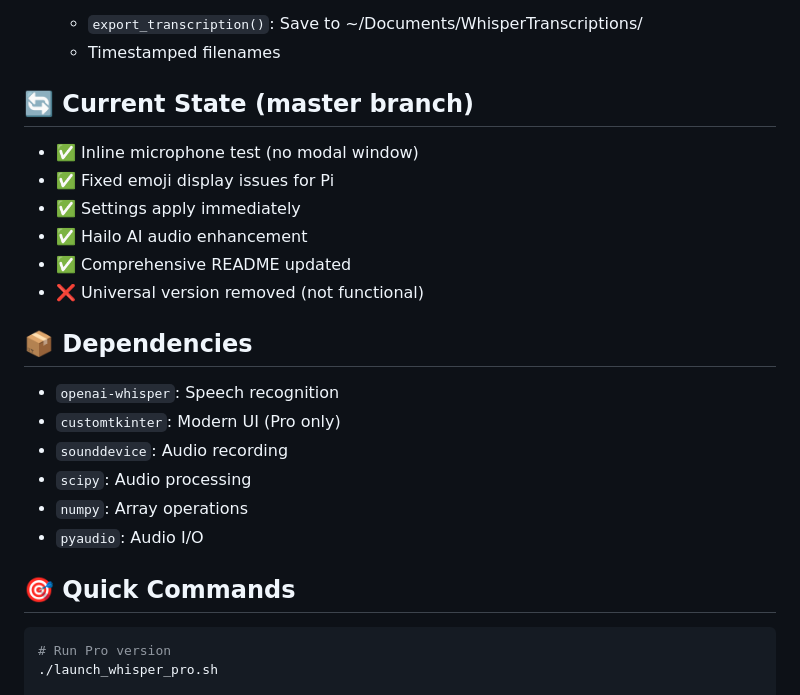
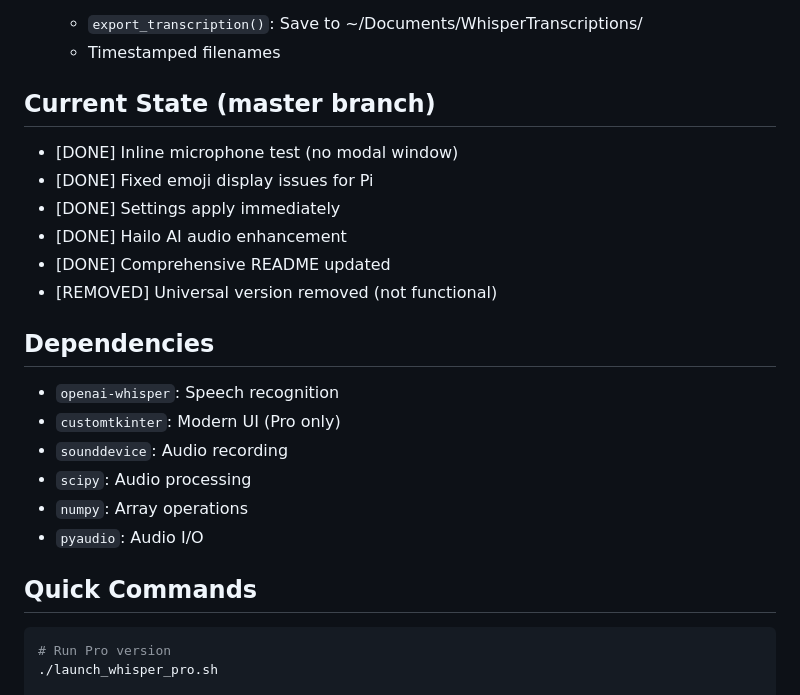
Before and after one commit to sethshoultes/whisper-transcribe-pi, a Markdown page: PROJECT_MAP.md, the part around the change printed below. GitHub-like rendering.

````diff
--- a/PROJECT_MAP.md
+++ b/PROJECT_MAP.md
@@ -73,15 +73,15 @@
   - `export_transcription()`: Save to ~/Documents/WhisperTranscriptions/
   - Timestamped filenames
 
-## 🔄 Current State (master branch)
-- ✅ Inline microphone test (no modal window)
-- ✅ Fixed emoji display issues for Pi
-- ✅ Settings apply immediately
-- ✅ Hailo AI audio enhancement
-- ✅ Comprehensive README updated
-- ❌ Universal version removed (not functional)
+## Current State (master branch)
+- [DONE] Inline microphone test (no modal window)
+- [DONE] Fixed emoji display issues for Pi
+- [DONE] Settings apply immediately
+- [DONE] Hailo AI audio enhancement
+- [DONE] Comprehensive README updated
+- [REMOVED] Universal version removed (not functional)
 
-## 📦 Dependencies
+## Dependencies
 - `openai-whisper`: Speech recognition
 - `customtkinter`: Modern UI (Pro only)
 - `sounddevice`: Audio recording
@@ -89,7 +89,7 @@
 - `numpy`: Array operations
 - `pyaudio`: Audio I/O
 
-## 🎯 Quick Commands
+## Quick Commands
 ```bash
 # Run Pro version
 ./launch_whisper_pro.sh
````
Also changed, not shown: other parts of PROJECT_MAP.md (+15 -15 lines), CLAUDE.md (+12 -12 lines).
